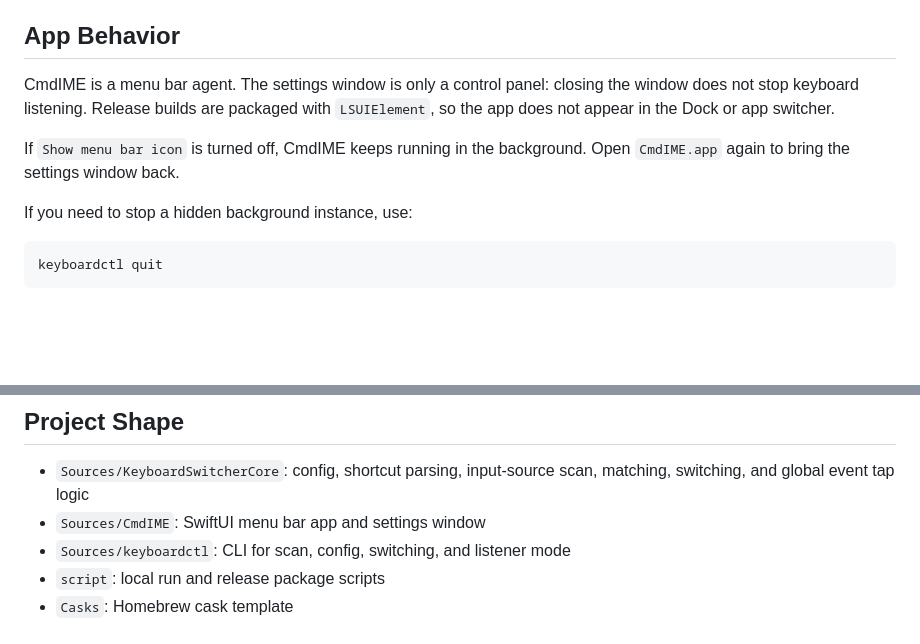
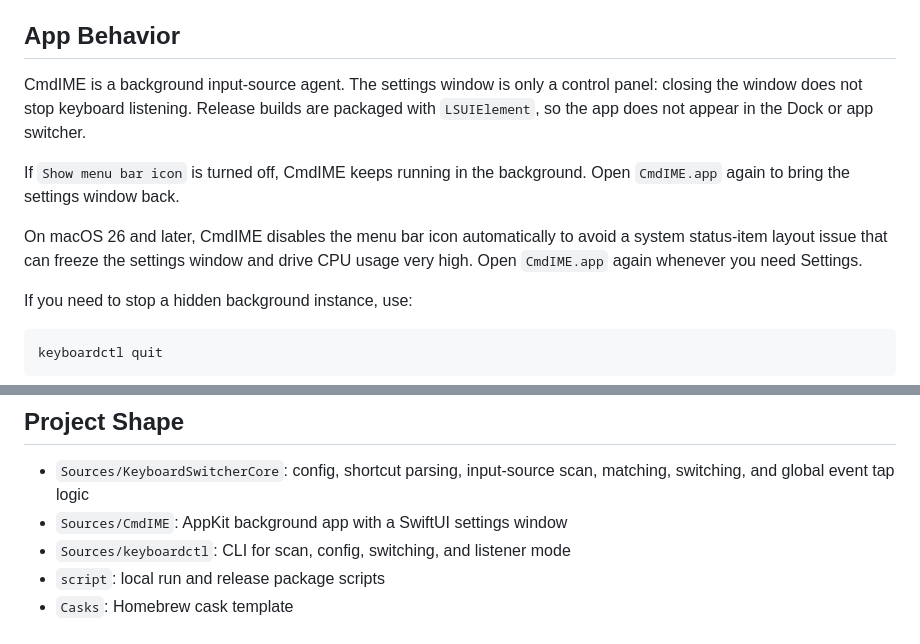
Before and after one commit to ShunmeiCho/cmd-ime, a Markdown page: README.md, 2 parts joined by grey strips. Drawn GitHub-style; blank space fills up the shorter version.

Commit message:
docs: document macOS 26 menu bar behavior

```diff
--- a/README.md
+++ b/README.md
@@ -26,12 +26,17 @@ You can also star the repository:
 
 ## App Behavior
 
-CmdIME is a menu bar agent. The settings window is only a control panel:
-closing the window does not stop keyboard listening. Release builds are packaged
-with `LSUIElement`, so the app does not appear in the Dock or app switcher.
+CmdIME is a background input-source agent. The settings window is only a control
+panel: closing the window does not stop keyboard listening. Release builds are
+packaged with `LSUIElement`, so the app does not appear in the Dock or app
+switcher.
 
 If `Show menu bar icon` is turned off, CmdIME keeps running in the background.
 Open `CmdIME.app` again to bring the settings window back.
+
+On macOS 26 and later, CmdIME disables the menu bar icon automatically to avoid
+a system status-item layout issue that can freeze the settings window and drive
+CPU usage very high. Open `CmdIME.app` again whenever you need Settings.
 
 If you need to stop a hidden background instance, use:
 
@@ -168,7 +173,7 @@ After a GitHub release is published, the cask can also live in a Homebrew tap.
 
 - `Sources/KeyboardSwitcherCore`: config, shortcut parsing, input-source scan,
   matching, switching, and global event tap logic
-- `Sources/CmdIME`: SwiftUI menu bar app and settings window
+- `Sources/CmdIME`: AppKit background app with a SwiftUI settings window
 - `Sources/keyboardctl`: CLI for scan, config, switching, and listener mode
 - `script`: local run and release package scripts
 - `Casks`: Homebrew cask template
```
